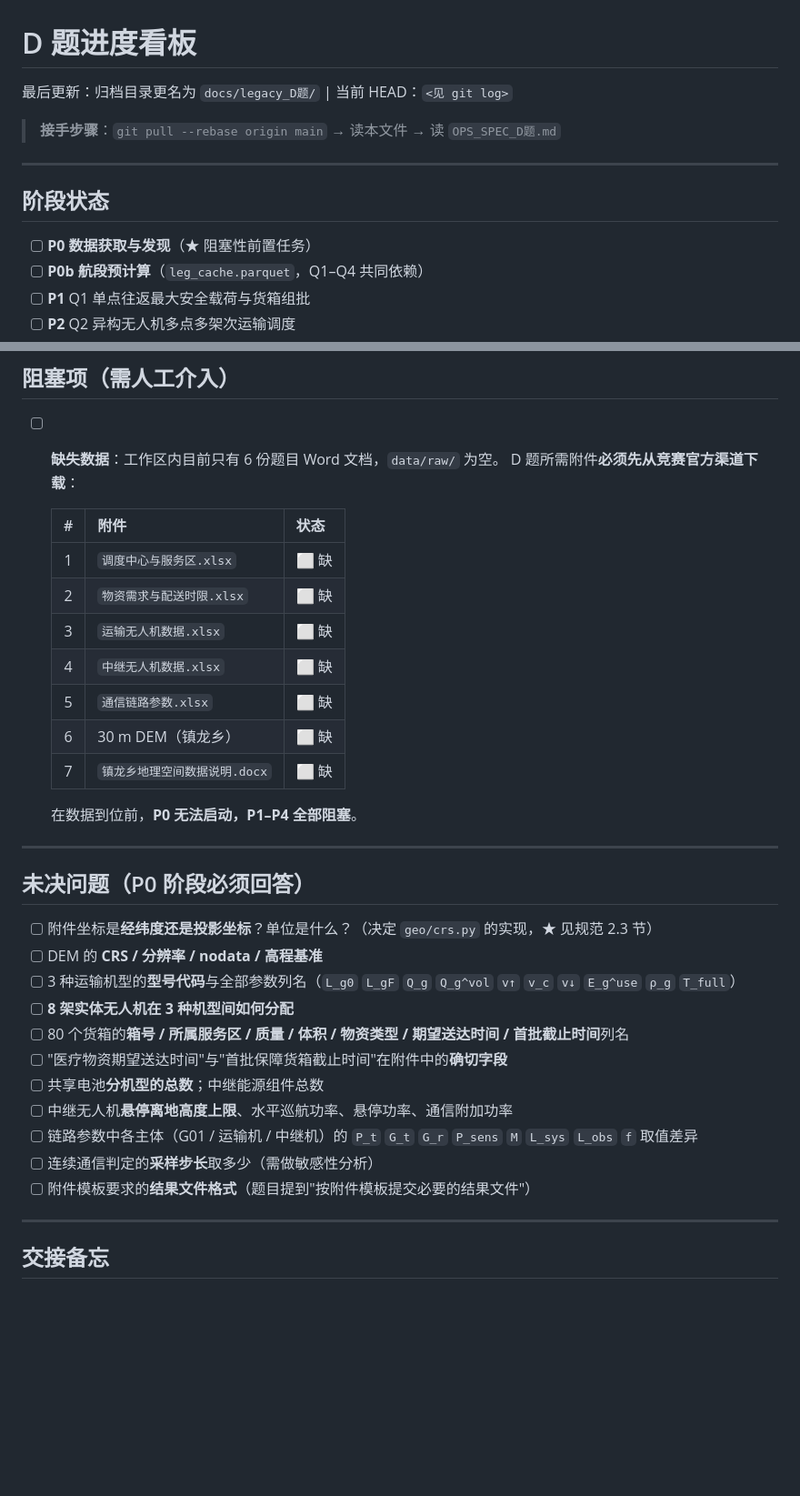
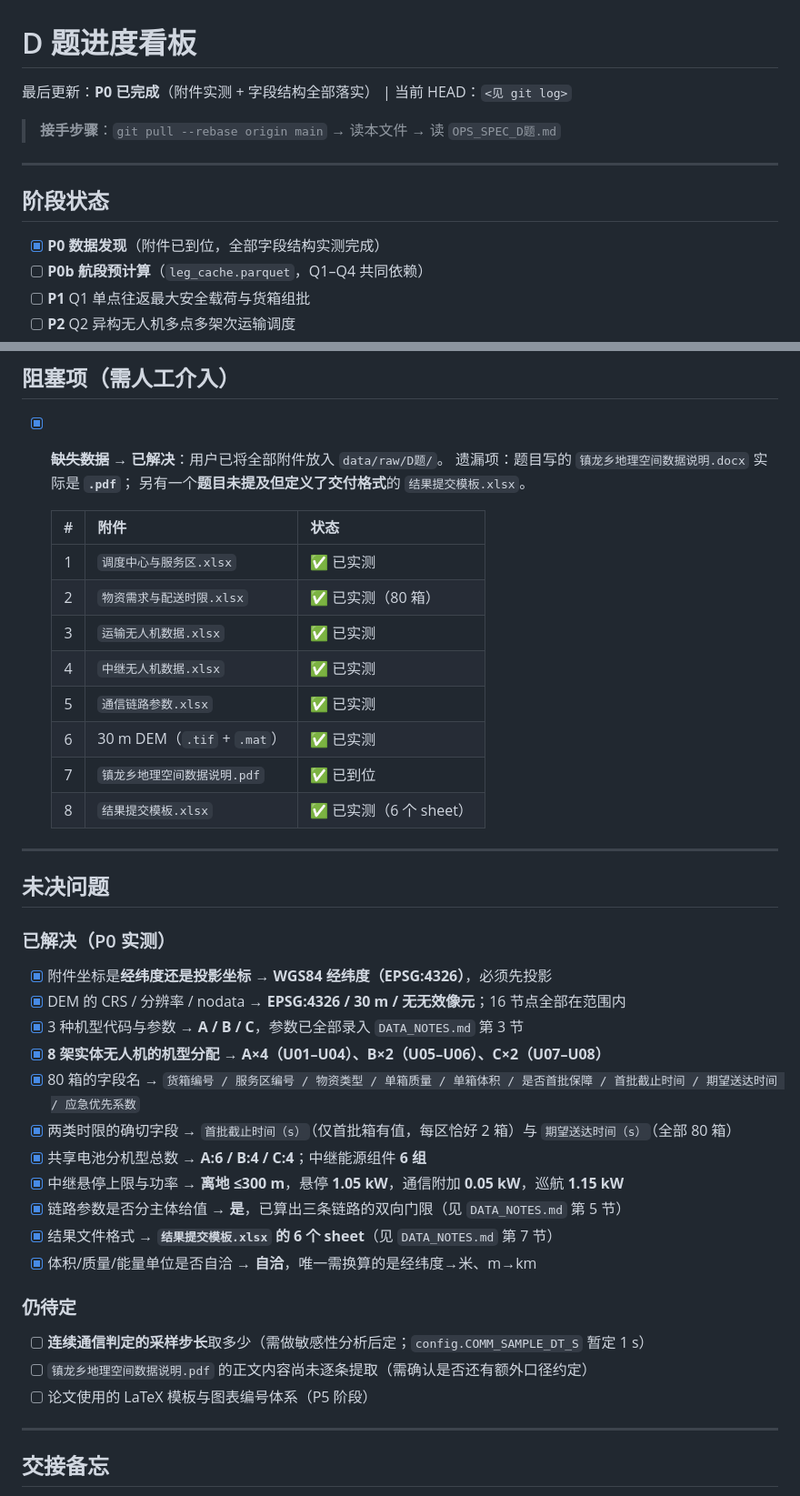
Before and after one commit to starfruitsz/MathAgent, a Markdown page: docs/PROGRESS.md, 2 parts joined by grey strips. Shown at 91% size. Drawn GitHub-style; blank space fills up the shorter version.

```diff
--- a/docs/PROGRESS.md
+++ b/docs/PROGRESS.md
@@ -1,6 +1,6 @@
 # D 题进度看板
 
-最后更新：归档目录更名为 `docs/legacy_D题/` | 当前 HEAD：`<见 git log>`
+最后更新：**P0 已完成**（附件实测 + 字段结构全部落实） | 当前 HEAD：`<见 git log>`
 
 > **接手步骤**：`git pull --rebase origin main` → 读本文件 → 读 `OPS_SPEC_D题.md`
 
@@ -8,7 +8,7 @@
 
 ## 阶段状态
 
-- [ ] **P0 数据获取与发现**（★ 阻塞性前置任务）
+- [x] **P0 数据发现**（附件已到位，全部字段结构实测完成）
 - [ ] **P0b 航段预计算**（`leg_cache.parquet`，Q1–Q4 共同依赖）
 - [ ] **P1** Q1 单点往返最大安全载荷与货箱组批
 - [ ] **P2** Q2 异构无人机多点多架次运输调度
@@ -82,36 +82,44 @@
 
 ## 阻塞项（需人工介入）
 
-- [ ] **缺失数据**：工作区内目前只有 6 份题目 Word 文档，`data/raw/` 为空。
-      D 题所需附件**必须先从竞赛官方渠道下载**：
+- [x] ~~**缺失数据**~~ → **已解决**：用户已将全部附件放入 `data/raw/D题/`。
+      遗漏项：题目写的 `镇龙乡地理空间数据说明.docx` 实际是 **`.pdf`**；
+      另有一个**题目未提及但定义了交付格式**的 `结果提交模板.xlsx`。
 
   | # | 附件 | 状态 |
   |:--:|---|---|
-  | 1 | `调度中心与服务区.xlsx` | ⬜ 缺 |
-  | 2 | `物资需求与配送时限.xlsx` | ⬜ 缺 |
-  | 3 | `运输无人机数据.xlsx` | ⬜ 缺 |
-  | 4 | `中继无人机数据.xlsx` | ⬜ 缺 |
-  | 5 | `通信链路参数.xlsx` | ⬜ 缺 |
-  | 6 | 30 m DEM（镇龙乡） | ⬜ 缺 |
-  | 7 | `镇龙乡地理空间数据说明.docx` | ⬜ 缺 |
-
-  在数据到位前，**P0 无法启动，P1–P4 全部阻塞**。
+  | 1 | `调度中心与服务区.xlsx` | ✅ 已实测 |
+  | 2 | `物资需求与配送时限.xlsx` | ✅ 已实测（80 箱） |
+  | 3 | `运输无人机数据.xlsx` | ✅ 已实测 |
+  | 4 | `中继无人机数据.xlsx` | ✅ 已实测 |
+  | 5 | `通信链路参数.xlsx` | ✅ 已实测 |
+  | 6 | 30 m DEM（`.tif` + `.mat`） | ✅ 已实测 |
+  | 7 | `镇龙乡地理空间数据说明.pdf` | ✅ 已到位 |
+  | 8 | `结果提交模板.xlsx` | ✅ 已实测（6 个 sheet） |
 
 ---
 
-## 未决问题（P0 阶段必须回答）
+## 未决问题
 
-- [ ] 附件坐标是**经纬度还是投影坐标**？单位是什么？（决定 `geo/crs.py` 的实现，★ 见规范 2.3 节）
-- [ ] DEM 的 **CRS / 分辨率 / nodata / 高程基准**
-- [ ] 3 种运输机型的**型号代码**与全部参数列名（`L_g0` `L_gF` `Q_g` `Q_g^vol` `v↑` `v_c` `v↓` `E_g^use` `ρ_g` `T_full`）
-- [ ] **8 架实体无人机在 3 种机型间如何分配**
-- [ ] 80 个货箱的**箱号 / 所属服务区 / 质量 / 体积 / 物资类型 / 期望送达时间 / 首批截止时间**列名
-- [ ] "医疗物资期望送达时间"与"首批保障货箱截止时间"在附件中的**确切字段**
-- [ ] 共享电池**分机型的总数**；中继能源组件总数
-- [ ] 中继无人机**悬停离地高度上限**、水平巡航功率、悬停功率、通信附加功率
-- [ ] 链路参数中各主体（G01 / 运输机 / 中继机）的 `P_t` `G_t` `G_r` `P_sens` `M` `L_sys` `L_obs` `f` 取值差异
-- [ ] 连续通信判定的**采样步长**取多少（需做敏感性分析）
-- [ ] 附件模板要求的**结果文件格式**（题目提到"按附件模板提交必要的结果文件"）
+### 已解决（P0 实测）
+
+- [x] 附件坐标是**经纬度还是投影坐标** → **WGS84 经纬度（EPSG:4326）**，必须先投影
+- [x] DEM 的 CRS / 分辨率 / nodata → **EPSG:4326 / 30 m / 无无效像元**；16 节点全部在范围内
+- [x] 3 种机型代码与参数 → **A / B / C**，参数已全部录入 `DATA_NOTES.md` 第 3 节
+- [x] **8 架实体无人机的机型分配** → **A×4（U01–U04）、B×2（U05–U06）、C×2（U07–U08）**
+- [x] 80 箱的字段名 → `货箱编号 / 服务区编号 / 物资类型 / 单箱质量 / 单箱体积 / 是否首批保障 / 首批截止时间 / 期望送达时间 / 应急优先系数`
+- [x] 两类时限的确切字段 → `首批截止时间（s）`（仅首批箱有值，每区恰好 2 箱）与 `期望送达时间（s）`（全部 80 箱）
+- [x] 共享电池分机型总数 → **A:6 / B:4 / C:4**；中继能源组件 **6 组**
+- [x] 中继悬停上限与功率 → **离地 ≤300 m**，悬停 **1.05 kW**，通信附加 **0.05 kW**，巡航 **1.15 kW**
+- [x] 链路参数是否分主体给值 → **是**，已算出三条链路的双向门限（见 `DATA_NOTES.md` 第 5 节）
+- [x] 结果文件格式 → **`结果提交模板.xlsx` 的 6 个 sheet**（见 `DATA_NOTES.md` 第 7 节）
+- [x] 体积/质量/能量单位是否自洽 → **自洽**，唯一需换算的是经纬度→米、m→km
+
+### 仍待定
+
+- [ ] **连续通信判定的采样步长**取多少（需做敏感性分析后定；`config.COMM_SAMPLE_DT_S` 暂定 1 s）
+- [ ] `镇龙乡地理空间数据说明.pdf` 的正文内容尚未逐条提取（需确认是否还有额外口径约定）
+- [ ] 论文使用的 LaTeX 模板与图表编号体系（P5 阶段）
 
 ---
 
```
Also changed, not shown: other parts of docs/PROGRESS.md (+4 -0 lines), docs/DECISIONS.md (+32 -14 lines).
